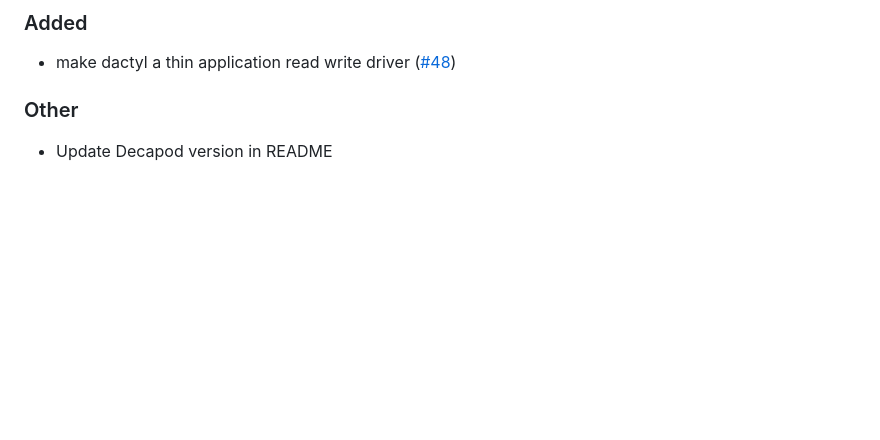
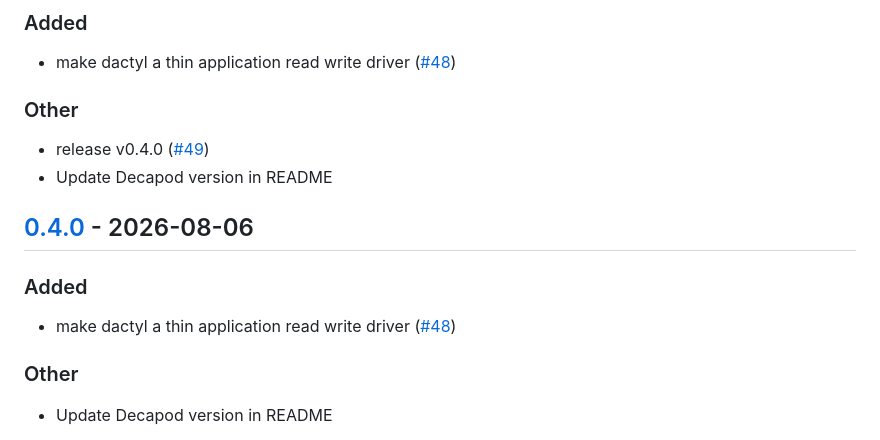
Before and after one commit to DecapodLabs/dactyl, a Markdown page: CHANGELOG.md, the part around the change. Drawn GitHub-style; blank space fills up the shorter version.

Commit message:
chore: release v0.4.0 (#50)
Co-authored-by: decapod-release-manager[bot] <261518511+decapod-release-manager[bot]@users.noreply.github.com>

```diff
--- a/CHANGELOG.md
+++ b/CHANGELOG.md
@@ -152,6 +152,17 @@ and this project adheres to [Semantic Versioning](https://semver.org/spec/v2.0.0
 
 ### Other
 
+- release v0.4.0 ([#49](https://github.com/DecapodLabs/dactyl/pull/49))
+- Update Decapod version in README
+
+## [0.4.0](https://github.com/DecapodLabs/dactyl/compare/dactyl-db-v0.3.0...dactyl-db-v0.4.0) - 2026-08-06
+
+### Added
+
+- make dactyl a thin application read write driver ([#48](https://github.com/DecapodLabs/dactyl/pull/48))
+
+### Other
+
 - Update Decapod version in README
 
 - *(dactyl-db)* reduce the public contract to congruent application `read` /
```
